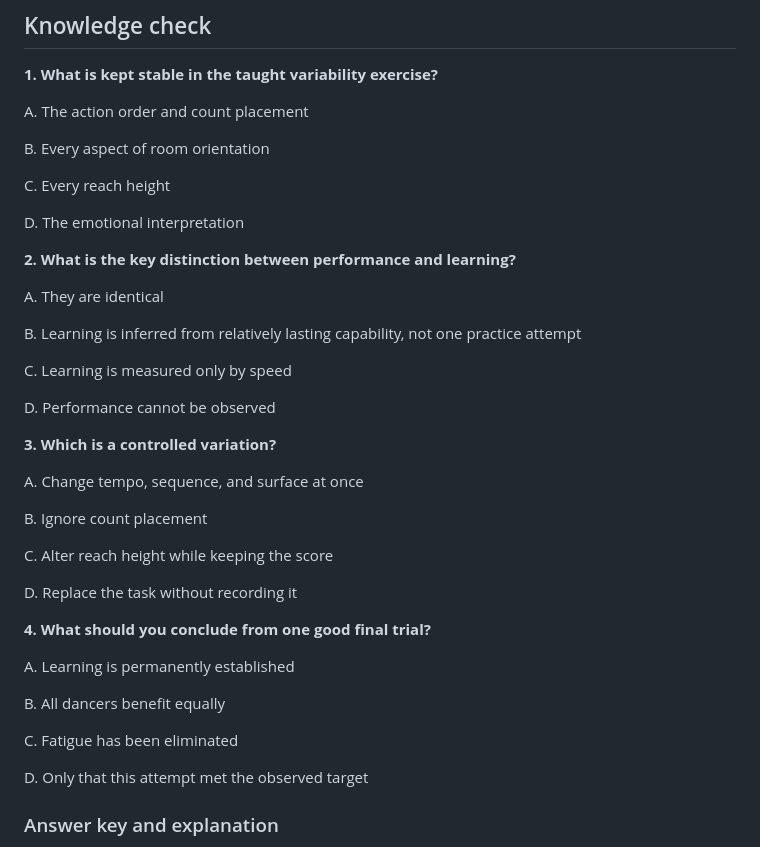
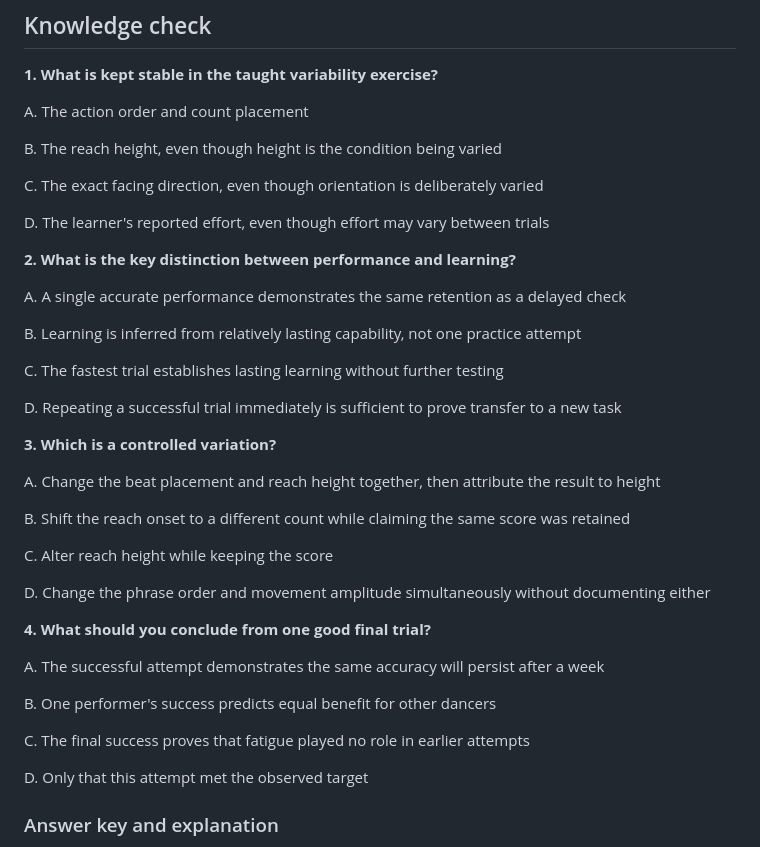
Before and after one commit to Fempai/The-Art-of-Movement, a Markdown page: curriculum/final-lessons/SCI503-01.md, the part around the change. Rendered like a GitHub page.

Commit message:
Improve SCI503-01 motor-learning assessment diagnostic alternatives

```diff
--- a/curriculum/final-lessons/SCI503-01.md
+++ b/curriculum/final-lessons/SCI503-01.md
@@ -24,39 +24,39 @@ Motor performance is what a learner does during a practice attempt; motor learni
 
 A. The action order and count placement
 
-B. Every aspect of room orientation
+B. The reach height, even though height is the condition being varied
 
-C. Every reach height
+C. The exact facing direction, even though orientation is deliberately varied
 
-D. The emotional interpretation
+D. The learner's reported effort, even though effort may vary between trials
 
 **2. What is the key distinction between performance and learning?**
 
-A. They are identical
+A. A single accurate performance demonstrates the same retention as a delayed check
 
 B. Learning is inferred from relatively lasting capability, not one practice attempt
 
-C. Learning is measured only by speed
+C. The fastest trial establishes lasting learning without further testing
 
-D. Performance cannot be observed
+D. Repeating a successful trial immediately is sufficient to prove transfer to a new task
 
 **3. Which is a controlled variation?**
 
-A. Change tempo, sequence, and surface at once
+A. Change the beat placement and reach height together, then attribute the result to height
 
-B. Ignore count placement
+B. Shift the reach onset to a different count while claiming the same score was retained
 
 C. Alter reach height while keeping the score
 
-D. Replace the task without recording it
+D. Change the phrase order and movement amplitude simultaneously without documenting either
 
 **4. What should you conclude from one good final trial?**
 
-A. Learning is permanently established
+A. The successful attempt demonstrates the same accuracy will persist after a week
 
-B. All dancers benefit equally
+B. One performer's success predicts equal benefit for other dancers
 
-C. Fatigue has been eliminated
+C. The final success proves that fatigue played no role in earlier attempts
 
 D. Only that this attempt met the observed target
 
```
